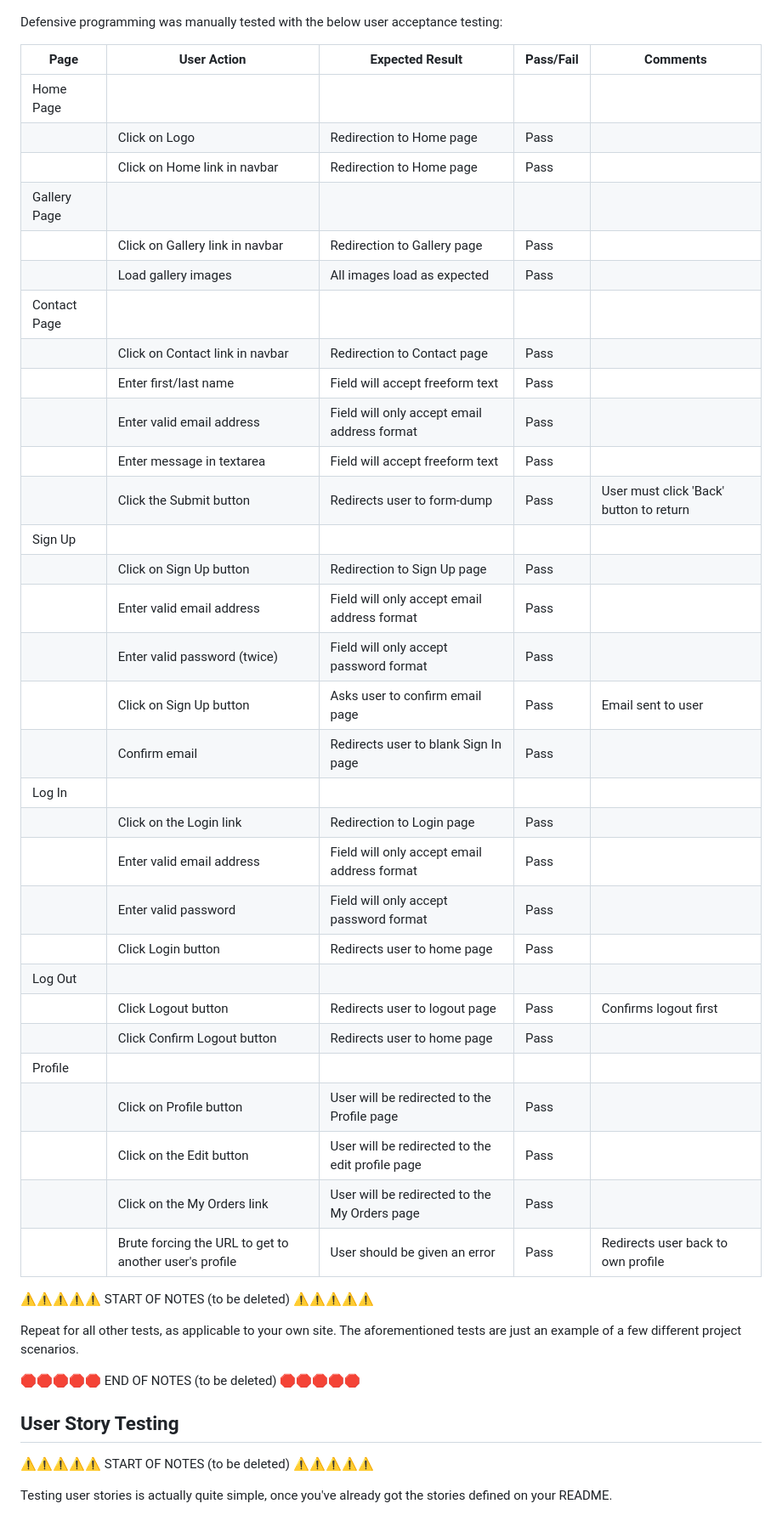
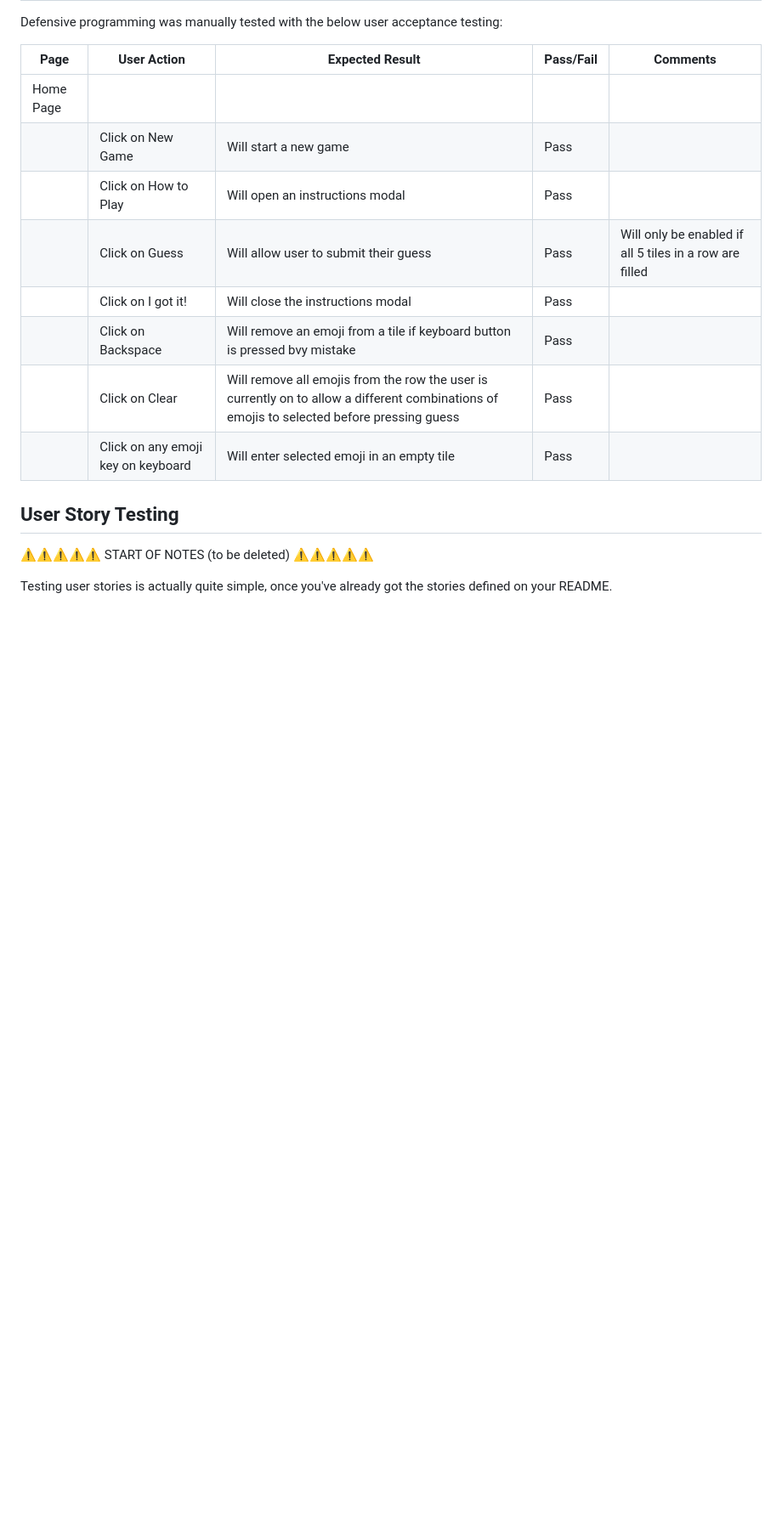
Before and after one commit to D3lyth/milestone_project2, a Markdown page: testing.md, the part around one of its changes. Shown at 85% size. Drawn GitHub-style; blank space fills up the shorter version.

Commit message:
Docs: Add defensive programming testing

```diff
--- a/testing.md
+++ b/testing.md
@@ -142,43 +73,13 @@ Defensive programming was manually tested with the below user acceptance testing
 | Page | User Action | Expected Result | Pass/Fail | Comments |
 | --- | --- | --- | --- | --- |
 | Home Page | | | | |
-| | Click on Logo | Redirection to Home page | Pass | |
-| | Click on Home link in navbar | Redirection to Home page | Pass | |
-| Gallery Page | | | | |
-| | Click on Gallery link in navbar | Redirection to Gallery page | Pass | |
-| | Load gallery images | All images load as expected | Pass | |
-| Contact Page | | | | |
-| | Click on Contact link in navbar | Redirection to Contact page | Pass | |
-| | Enter first/last name | Field will accept freeform text | Pass | |
-| | Enter valid email address | Field will only accept email address format | Pass | |
-| | Enter message in textarea | Field will accept freeform text | Pass | |
-| | Click the Submit button | Redirects user to form-dump | Pass | User must click 'Back' button to return |
-| Sign Up | | | | |
-| | Click on Sign Up button | Redirection to Sign Up page | Pass | |
-| | Enter valid email address | Field will only accept email address format | Pass | |
-| | Enter valid password (twice) | Field will only accept password format | Pass | |
-| | Click on Sign Up button | Asks user to confirm email page | Pass | Email sent to user |
-| | Confirm email | Redirects user to blank Sign In page | Pass | |
-| Log In | | | | |
-| | Click on the Login link | Redirection to Login page | Pass | |
-| | Enter valid email address | Field will only accept email address format | Pass | |
-| | Enter valid password | Field will only accept password format | Pass | |
-| | Click Login button | Redirects user to home page | Pass | |
-| Log Out | | | | |
-| | Click Logout button | Redirects user to logout page | Pass | Confirms logout first |
-| | Click Confirm Logout button | Redirects user to home page | Pass | |
-| Profile | | | | |
-| | Click on Profile button | User will be redirected to the Profile page | Pass | |
-| | Click on the Edit button | User will be redirected to the edit profile page | Pass | |
-| | Click on the My Orders link | User will be redirected to the My Orders page | Pass | |
-| | Brute forcing the URL to get to another user's profile | User should be given an error | Pass | Redirects user back to own profile |
-
-⚠️⚠️⚠️⚠️⚠️ START OF NOTES (to be deleted) ⚠️⚠️⚠️⚠️⚠️
-
-Repeat for all other tests, as applicable to your own site.
-The aforementioned tests are just an example of a few different project scenarios.
-
-🛑🛑🛑🛑🛑 END OF NOTES (to be deleted) 🛑🛑🛑🛑🛑
+| | Click on New Game | Will start a new game | Pass | |
+| | Click on How to Play | Will open an instructions modal | Pass | |
+| | Click on Guess | Will allow user to submit their guess | Pass | Will only be enabled if all 5 tiles in a row are filled|
+| | Click on I got it! | Will close the instructions modal| Pass | |
+| | Click on Backspace | Will remove an emoji from a tile if keyboard button is pressed bvy mistake | Pass | |
+| | Click on Clear | Will remove all emojis from the row the user is currently on to allow a different combinations of emojis to selected before pressing guess | Pass | |
+| | Click on any emoji key on keyboard | Will enter selected emoji in an empty tile | Pass | |
 
 ## User Story Testing
 
```
Also changed, not shown: other parts of testing.md (+2 -94 lines).
